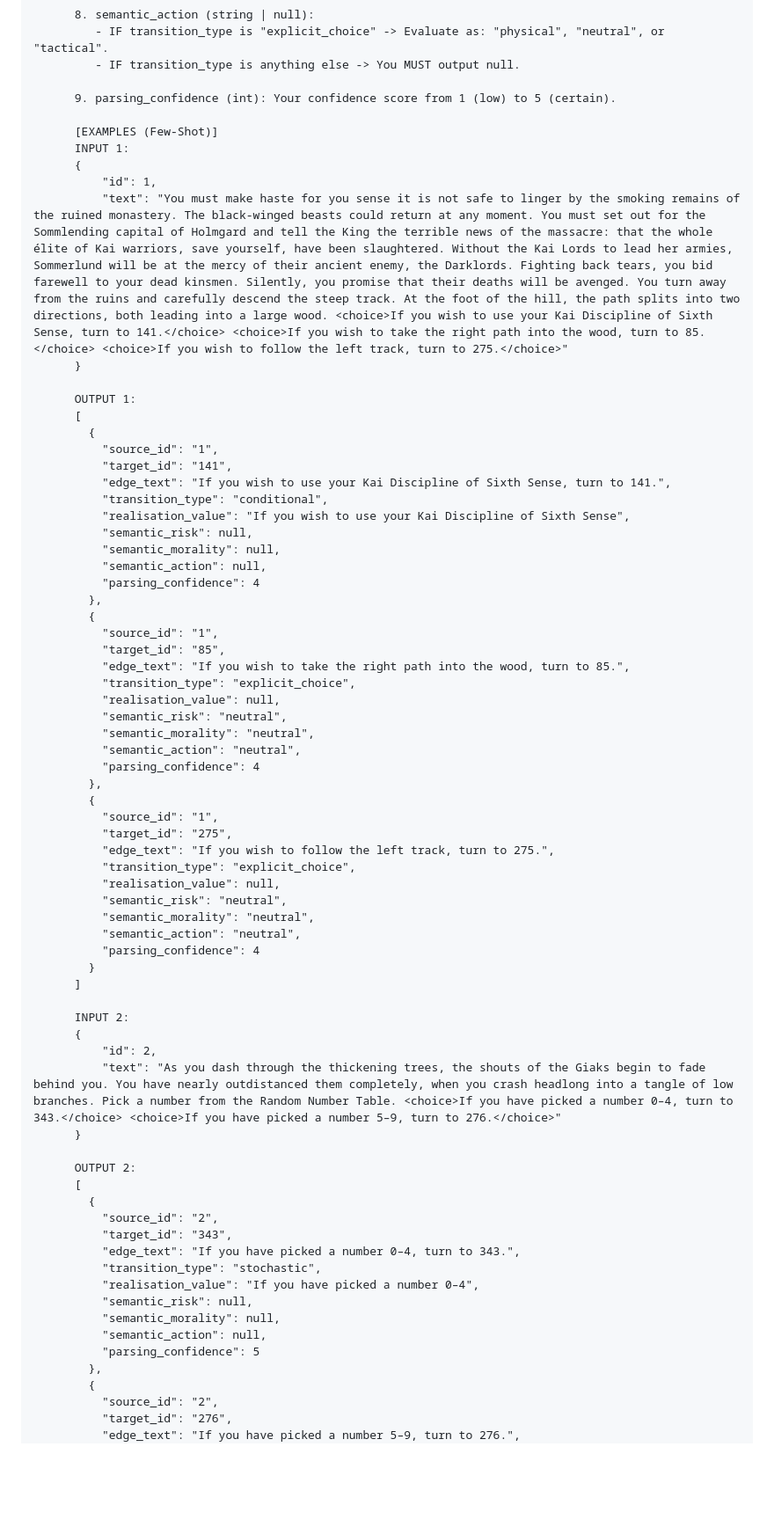
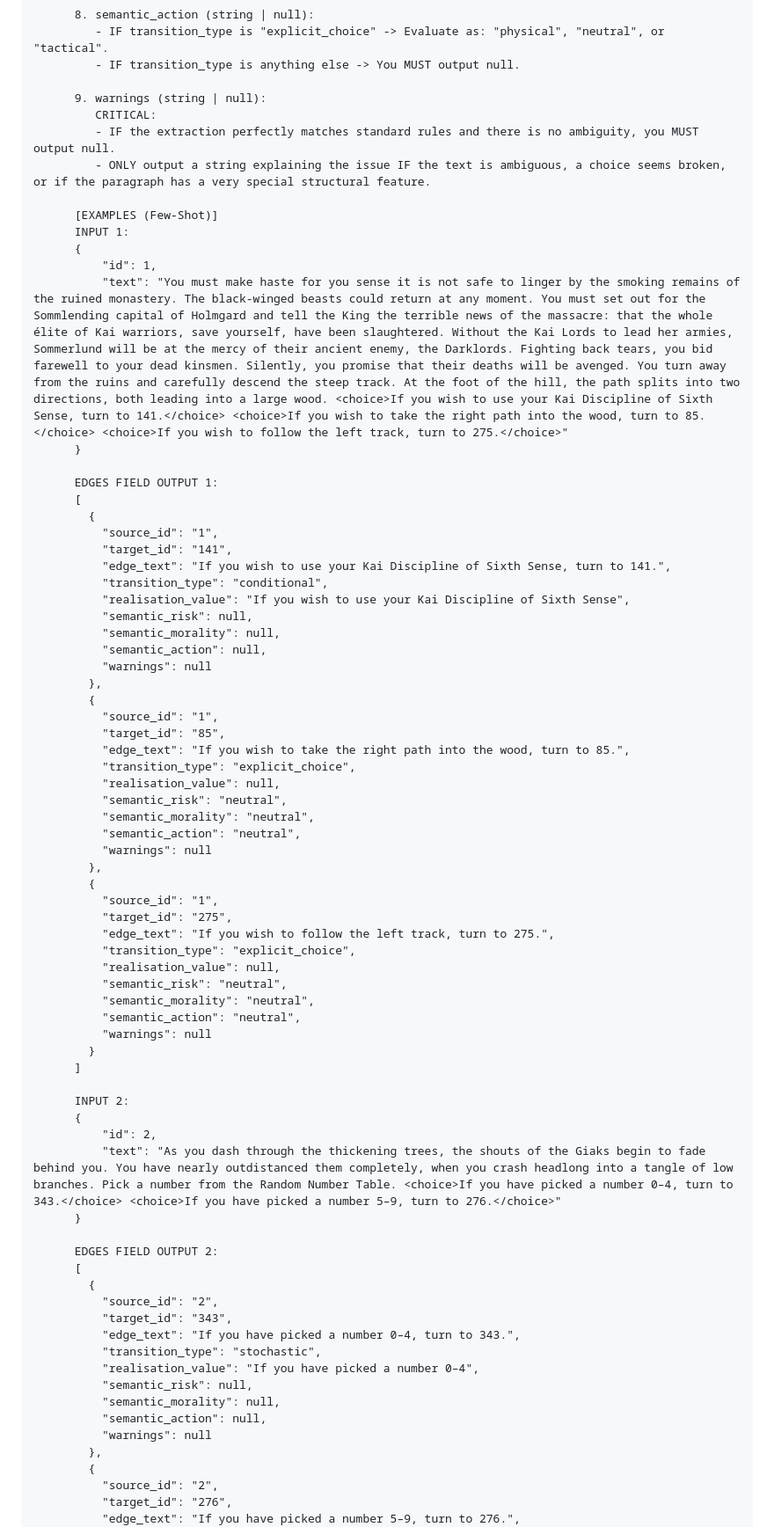
Before and after one commit to gguex/explore_interactive_fictions, a Markdown page: docs/utilisation_dcsr-llm.md, the part around one of its changes. Shown at 88% size. Drawn GitHub-style; blank space fills up the shorter version.

```diff
--- a/docs/utilisation_dcsr-llm.md
+++ b/docs/utilisation_dcsr-llm.md
@@ -496,7 +495,10 @@ fields:
          - IF transition_type is "explicit_choice" -> Evaluate as: "physical", "neutral", or "tactical".
          - IF transition_type is anything else -> You MUST output null.
 
-      9. parsing_confidence (int): Your confidence score from 1 (low) to 5 (certain).
+      9. warnings (string | null):
+         CRITICAL:
+         - IF the extraction perfectly matches standard rules and there is no ambiguity, you MUST output null.
+         - ONLY output a string explaining the issue IF the text is ambiguous, a choice seems broken, or if the paragraph has a very special structural feature.
 
       [EXAMPLES (Few-Shot)]
       INPUT 1:
@@ -505,7 +507,7 @@ fields:
           "text": "You must make haste for you sense it is not safe to linger by the smoking remains of the ruined monastery. The black-winged beasts could return at any moment. You must set out for the Sommlending capital of Holmgard and tell the King the terrible news of the massacre: that the whole élite of Kai warriors, save yourself, have been slaughtered. Without the Kai Lords to lead her armies, Sommerlund will be at the mercy of their ancient enemy, the Darklords. Fighting back tears, you bid farewell to your dead kinsmen. Silently, you promise that their deaths will be avenged. You turn away from the ruins and carefully descend the steep track. At the foot of the hill, the path splits into two directions, both leading into a large wood. <choice>If you wish to use your Kai Discipline of Sixth Sense, turn to 141.</choice> <choice>If you wish to take the right path into the wood, turn to 85.</choice> <choice>If you wish to follow the left track, turn to 275.</choice>"
       }
 
-      OUTPUT 1:
+      EDGES FIELD OUTPUT 1:
       [
         {
           "source_id": "1",
@@ -516,7 +518,7 @@ fields:
           "semantic_risk": null,
           "semantic_morality": null,
           "semantic_action": null,
-          "parsing_confidence": 4
+          "warnings": null
         },
         {
           "source_id": "1",
@@ -527,7 +529,7 @@ fields:
           "semantic_risk": "neutral",
           "semantic_morality": "neutral",
           "semantic_action": "neutral",
-          "parsing_confidence": 4
+          "warnings": null
         },
         {
           "source_id": "1",
@@ -538,7 +540,7 @@ fields:
           "semantic_risk": "neutral",
           "semantic_morality": "neutral",
           "semantic_action": "neutral",
-          "parsing_confidence": 4
+          "warnings": null
         }
       ]
 
@@ -548,7 +550,7 @@ fields:
           "text": "As you dash through the thickening trees, the shouts of the Giaks begin to fade behind you. You have nearly outdistanced them completely, when you crash headlong into a tangle of low branches. Pick a number from the Random Number Table. <choice>If you have picked a number 0–4, turn to 343.</choice> <choice>If you have picked a number 5–9, turn to 276.</choice>"
       }
 
-      OUTPUT 2:
+      EDGES FIELD OUTPUT 2:
       [
         {
           "source_id": "2",
@@ -559,7 +561,7 @@ fields:
           "semantic_risk": null,
           "semantic_morality": null,
           "semantic_action": null,
-          "parsing_confidence": 5
+          "warnings": null
         },
         {
           "source_id": "2",
```
Also changed, not shown: other parts of docs/utilisation_dcsr-llm.md (+62 -20 lines).
